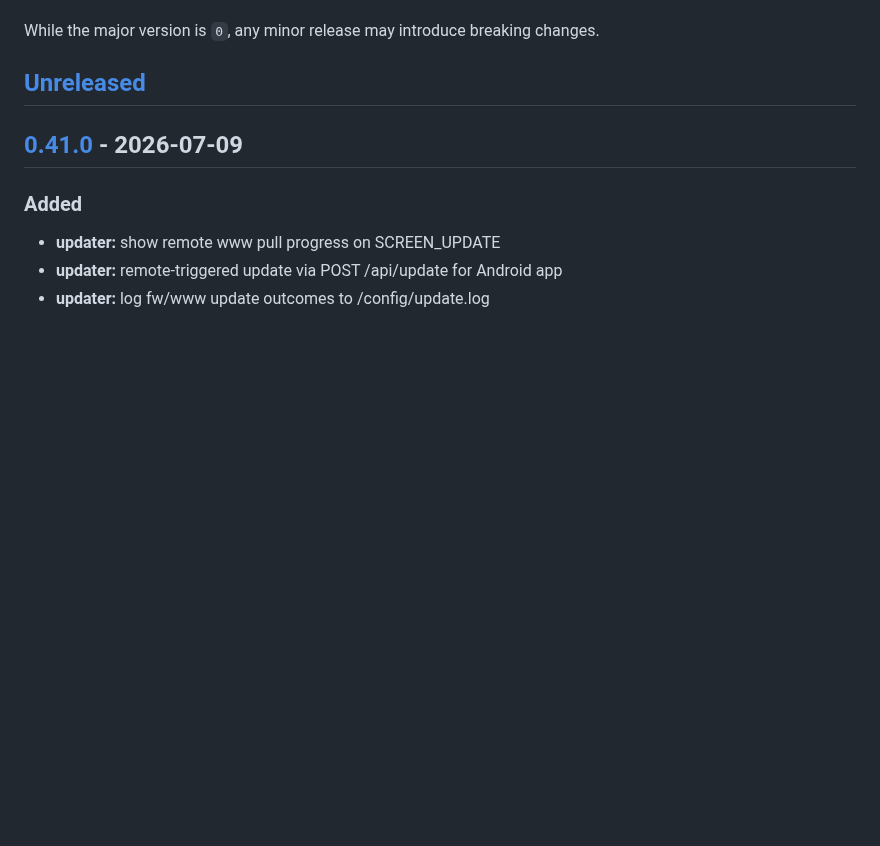
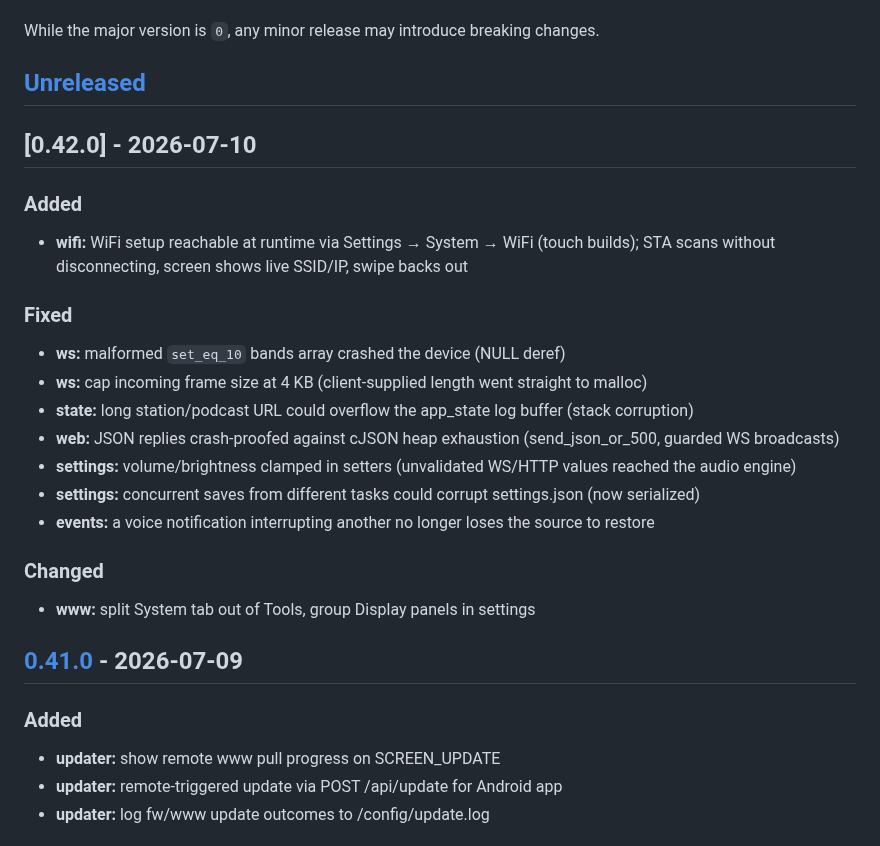
Before and after one commit to marcinozog/AtlasCube, a Markdown page: CHANGELOG.md, the part around the change. GitHub-like rendering; blank space fills up the shorter version.

Commit message:
release: v0.42.0

```diff
--- a/CHANGELOG.md
+++ b/CHANGELOG.md
@@ -8,6 +8,23 @@ and this project adheres to [Semantic Versioning](https://semver.org/spec/v2.0.0
 While the major version is `0`, any minor release may introduce breaking changes.
 
 ## [Unreleased]
+
+## [0.42.0] - 2026-07-10
+
+### Added
+- **wifi:** WiFi setup reachable at runtime via Settings → System → WiFi (touch builds); STA scans without disconnecting, screen shows live SSID/IP, swipe backs out
+
+### Fixed
+- **ws:** malformed `set_eq_10` bands array crashed the device (NULL deref)
+- **ws:** cap incoming frame size at 4 KB (client-supplied length went straight to malloc)
+- **state:** long station/podcast URL could overflow the app_state log buffer (stack corruption)
+- **web:** JSON replies crash-proofed against cJSON heap exhaustion (send_json_or_500, guarded WS broadcasts)
+- **settings:** volume/brightness clamped in setters (unvalidated WS/HTTP values reached the audio engine)
+- **settings:** concurrent saves from different tasks could corrupt settings.json (now serialized)
+- **events:** a voice notification interrupting another no longer loses the source to restore
+
+### Changed
+- **www:** split System tab out of Tools, group Display panels in settings
 
 ## [0.41.0] - 2026-07-09
 
```
